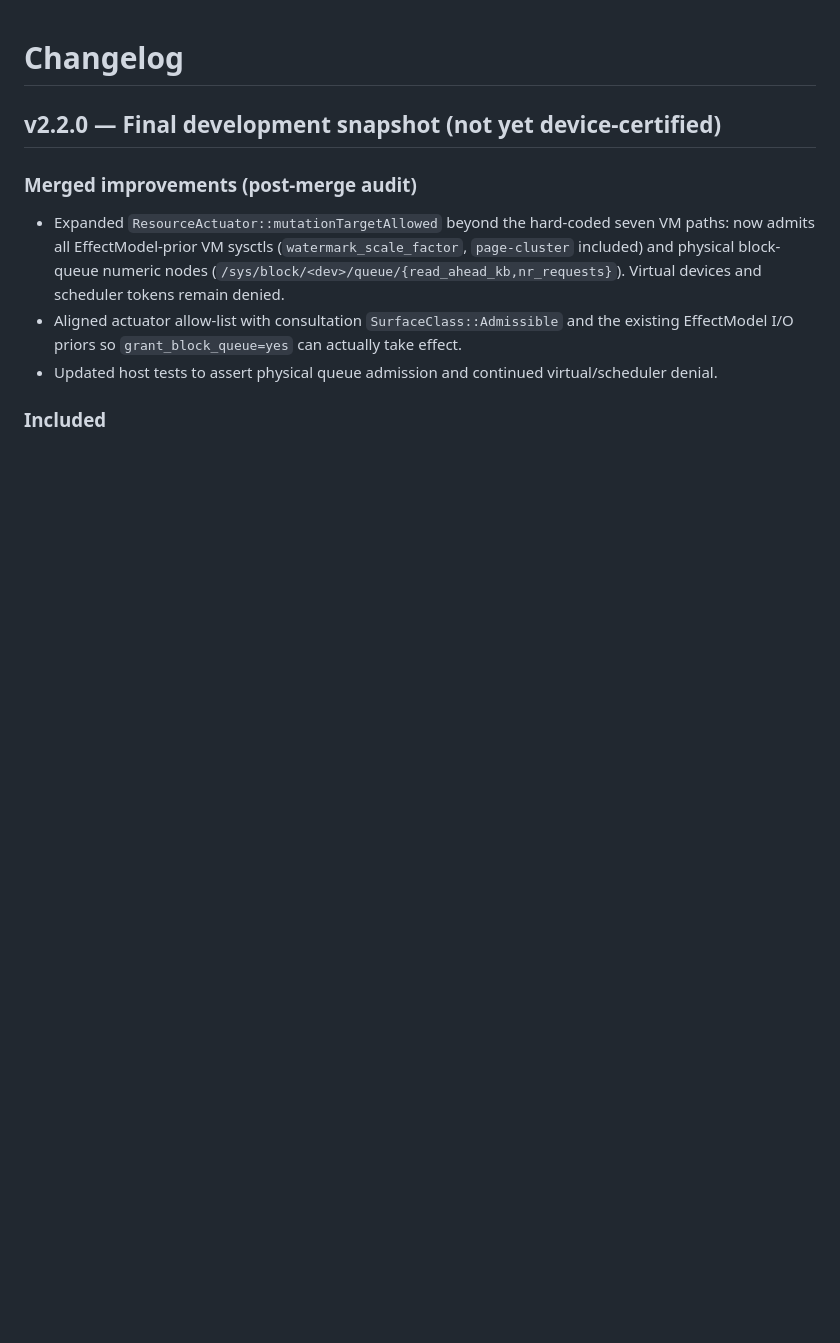
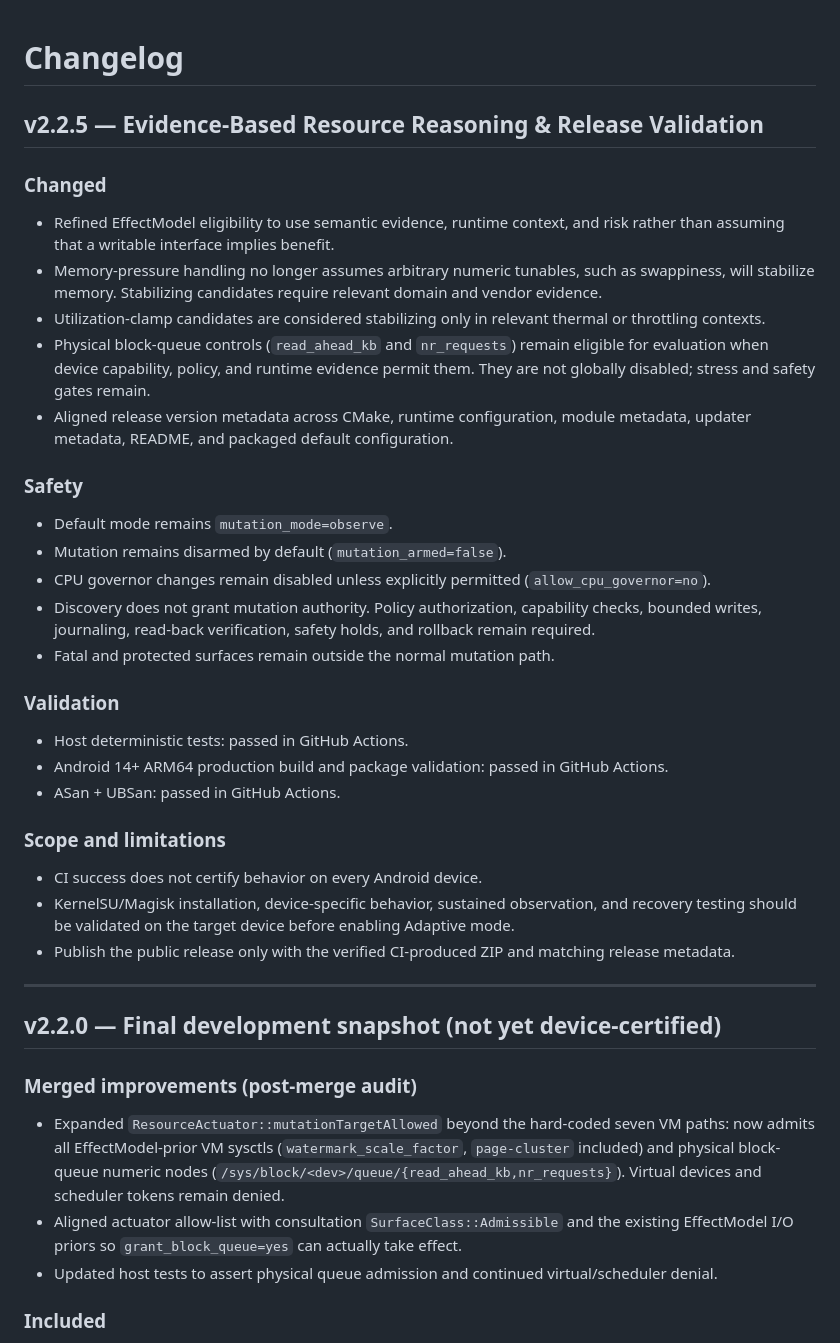
Before and after one commit to mystivara-creator/CoreFlow-Engine, a Markdown page: CHANGELOG.md, the part around the change. GitHub-like rendering; blank space fills up the shorter version.

Commit message:
Update CHANGELOG for version 2.2.5
Updated changelog for version 2.2.5, detailing changes in eligibility criteria, safety measures, validation results, and scope limitations.

```diff
--- a/CHANGELOG.md
+++ b/CHANGELOG.md
@@ -1,4 +1,36 @@
 # Changelog
+
+## v2.2.5 — Evidence-Based Resource Reasoning & Release Validation
+
+### Changed
+
+- Refined EffectModel eligibility to use semantic evidence, runtime context, and risk rather than assuming that a writable interface implies benefit.
+- Memory-pressure handling no longer assumes arbitrary numeric tunables, such as swappiness, will stabilize memory. Stabilizing candidates require relevant domain and vendor evidence.
+- Utilization-clamp candidates are considered stabilizing only in relevant thermal or throttling contexts.
+- Physical block-queue controls (`read_ahead_kb` and `nr_requests`) remain eligible for evaluation when device capability, policy, and runtime evidence permit them. They are not globally disabled; stress and safety gates remain.
+- Aligned release version metadata across CMake, runtime configuration, module metadata, updater metadata, README, and packaged default configuration.
+
+### Safety
+
+- Default mode remains `mutation_mode=observe`.
+- Mutation remains disarmed by default (`mutation_armed=false`).
+- CPU governor changes remain disabled unless explicitly permitted (`allow_cpu_governor=no`).
+- Discovery does not grant mutation authority. Policy authorization, capability checks, bounded writes, journaling, read-back verification, safety holds, and rollback remain required.
+- Fatal and protected surfaces remain outside the normal mutation path.
+
+### Validation
+
+- Host deterministic tests: passed in GitHub Actions.
+- Android 14+ ARM64 production build and package validation: passed in GitHub Actions.
+- ASan + UBSan: passed in GitHub Actions.
+
+### Scope and limitations
+
+- CI success does not certify behavior on every Android device.
+- KernelSU/Magisk installation, device-specific behavior, sustained observation, and recovery testing should be validated on the target device before enabling Adaptive mode.
+- Publish the public release only with the verified CI-produced ZIP and matching release metadata.
+
+---
 
 ## v2.2.0 — Final development snapshot (not yet device-certified)
 
```
